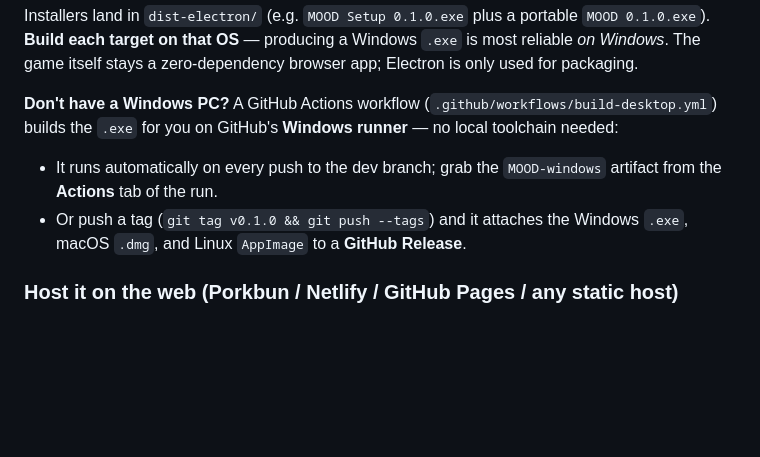
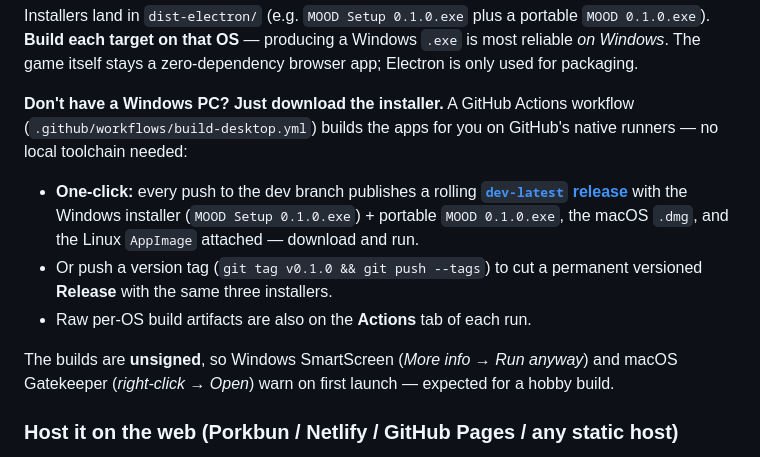
Before and after one commit to Jtekkk/MOOD, a Markdown page: README.md, the part around the change. GitHub-like rendering; blank space fills up the shorter version.

Commit message:
Document the one-click dev-latest installer download
The desktop-build section now points to the rolling `dev-latest` GitHub
Release (published by CI on every dev-branch push) as the primary
"don't have a Windows PC?" path — a permanent one-click link to the
Windows installer + portable .exe, the macOS .dmg, and the Linux
AppImage — instead of hunting through the Actions tab for artifacts.
Adds the expected unsigned-build first-launch warning note.

Co-Authored-By: Claude Opus 4.8 <noreply@anthropic.com>
Claude-Session: https://claude.ai/code/session_011FFuqz6oD3Lm9LSP3GPP6f

```diff
--- a/README.md
+++ b/README.md
@@ -55,14 +55,21 @@ Installers land in `dist-electron/` (e.g. `MOOD Setup 0.1.0.exe` plus a portable
 is most reliable *on Windows*. The game itself stays a zero-dependency browser
 app; Electron is only used for packaging.
 
-**Don't have a Windows PC?** A GitHub Actions workflow
-(`.github/workflows/build-desktop.yml`) builds the `.exe` for you on GitHub's
-**Windows runner** — no local toolchain needed:
+**Don't have a Windows PC? Just download the installer.** A GitHub Actions
+workflow (`.github/workflows/build-desktop.yml`) builds the apps for you on
+GitHub's native runners — no local toolchain needed:
 
-- It runs automatically on every push to the dev branch; grab the `MOOD-windows`
-  artifact from the **Actions** tab of the run.
-- Or push a tag (`git tag v0.1.0 && git push --tags`) and it attaches the
-  Windows `.exe`, macOS `.dmg`, and Linux `AppImage` to a **GitHub Release**.
+- **One-click:** every push to the dev branch publishes a rolling
+  [**`dev-latest` release**](https://github.com/Jtekkk/MOOD/releases/tag/dev-latest)
+  with the Windows installer (`MOOD Setup 0.1.0.exe`) + portable `MOOD 0.1.0.exe`,
+  the macOS `.dmg`, and the Linux `AppImage` attached — download and run.
+- Or push a version tag (`git tag v0.1.0 && git push --tags`) to cut a permanent
+  versioned **Release** with the same three installers.
+- Raw per-OS build artifacts are also on the **Actions** tab of each run.
+
+The builds are **unsigned**, so Windows SmartScreen (*More info → Run anyway*)
+and macOS Gatekeeper (*right-click → Open*) warn on first launch — expected for
+a hobby build.
 
 ### Host it on the web (Porkbun / Netlify / GitHub Pages / any static host)
 
```
